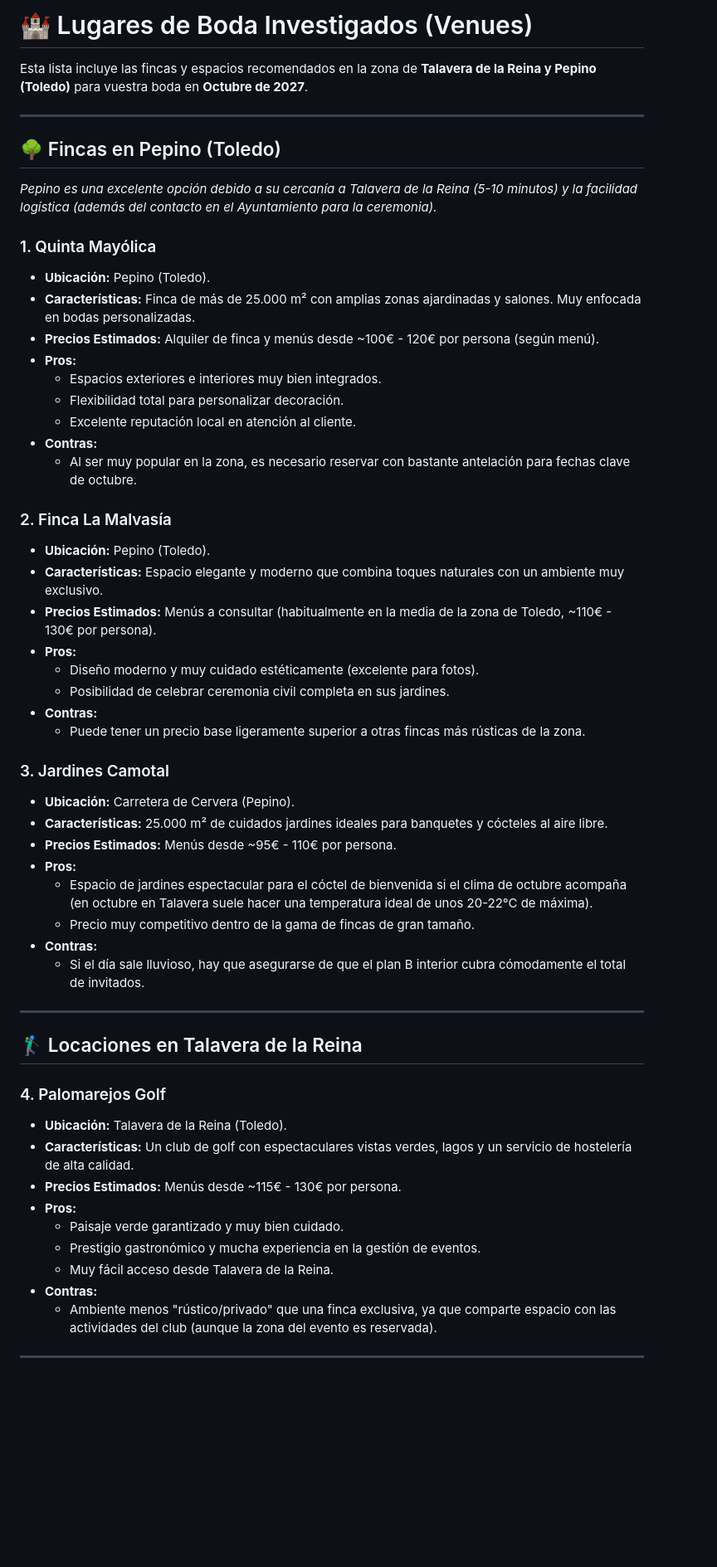
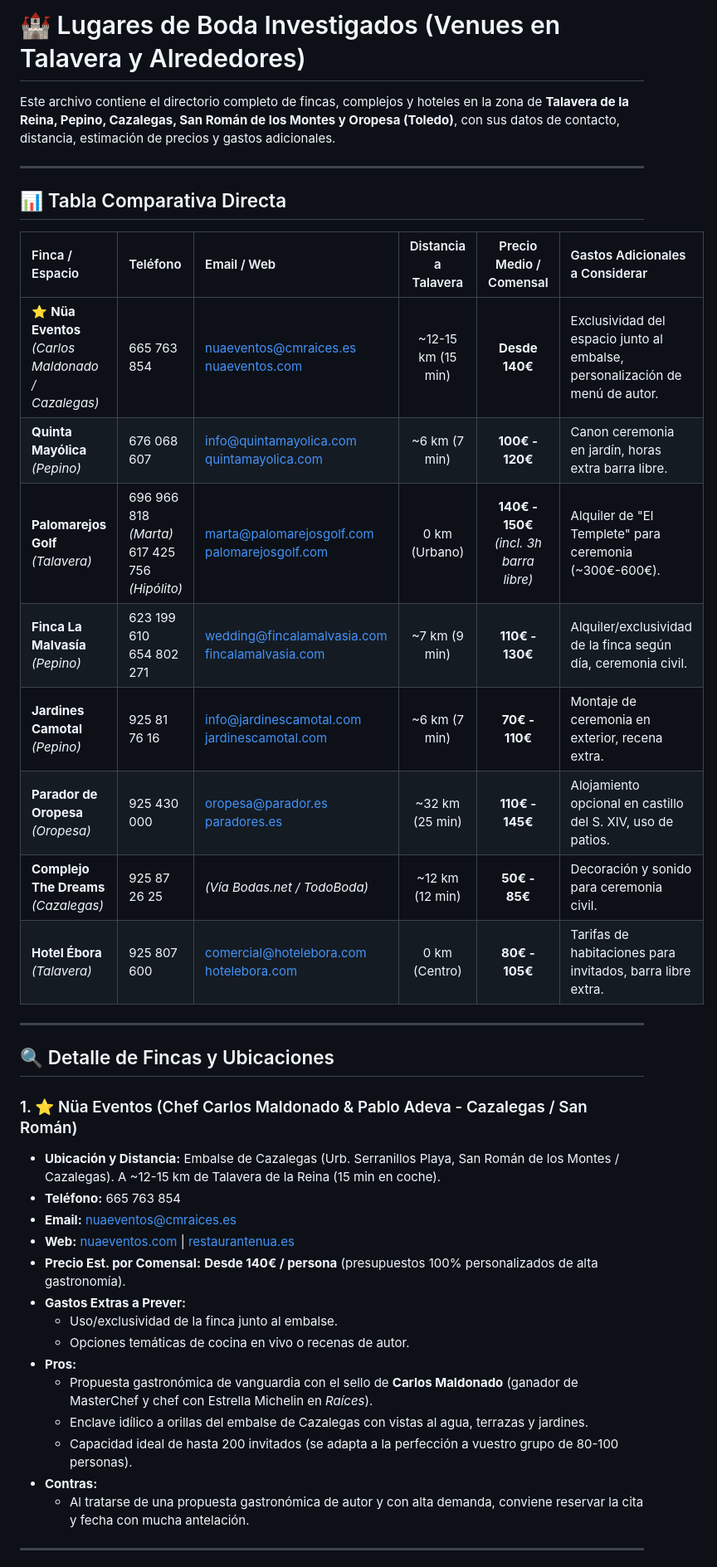
Before and after one commit to Chirl89/wedding-planner, a Markdown page: venues.md, the part around one of its changes. Shown at 83% size. Rendered like a GitHub page; blank space fills up the shorter version.

Commit message:
Añadidos datos de contacto y redes sociales de los venues.

```diff
--- a/venues.md
+++ b/venues.md
@@ -1,57 +1,41 @@
-# 🏰 Lugares de Boda Investigados (Venues)
+# 🏰 Lugares de Boda Investigados (Venues en Talavera y Alrededores)
 
-Esta lista incluye las fincas y espacios recomendados en la zona de **Talavera de la Reina y Pepino (Toledo)** para vuestra boda en **Octubre de 2027**.
+Este archivo contiene el directorio completo de fincas, complejos y hoteles en la zona de **Talavera de la Reina, Pepino, Cazalegas, San Román de los Montes y Oropesa (Toledo)**, con sus datos de contacto, distancia, estimación de precios y gastos adicionales.
 
 ---
 
-## 🌳 Fincas en Pepino (Toledo)
-*Pepino es una excelente opción debido a su cercanía a Talavera de la Reina (5-10 minutos) y la facilidad logística (además del contacto en el Ayuntamiento para la ceremonia).*
+## 📊 Tabla Comparativa Directa
 
-### 1. Quinta Mayólica
-* **Ubicación:** Pepino (Toledo).
-* **Características:** Finca de más de 25.000 m² con amplias zonas ajardinadas y salones. Muy enfocada en bodas personalizadas.
-* **Precios Estimados:** Alquiler de finca y menús desde ~100€ - 120€ por persona (según menú).
-* **Pros:**
-  * Espacios exteriores e interiores muy bien integrados.
-  * Flexibilidad total para personalizar decoración.
-  * Excelente reputación local en atención al cliente.
-* **Contras:**
-  * Al ser muy popular en la zona, es necesario reservar con bastante antelación para fechas clave de octubre.
-
-### 2. Finca La Malvasía
-* **Ubicación:** Pepino (Toledo).
-* **Características:** Espacio elegante y moderno que combina toques naturales con un ambiente muy exclusivo.
-* **Precios Estimados:** Menús a consultar (habitualmente en la media de la zona de Toledo, ~110€ - 130€ por persona).
-* **Pros:**
-  * Diseño moderno y muy cuidado estéticamente (excelente para fotos).
-  * Posibilidad de celebrar ceremonia civil completa en sus jardines.
-* **Contras:**
-  * Puede tener un precio base ligeramente superior a otras fincas más rústicas de la zona.
-
-### 3. Jardines Camotal
-* **Ubicación:** Carretera de Cervera (Pepino).
-* **Características:** 25.000 m² de cuidados jardines ideales para banquetes y cócteles al aire libre.
-* **Precios Estimados:** Menús desde ~95€ - 110€ por persona.
-* **Pros:**
-  * Espacio de jardines espectacular para el cóctel de bienvenida si el clima de octubre acompaña (en octubre en Talavera suele hacer una temperatura ideal de unos 20-22°C de máxima).
-  * Precio muy competitivo dentro de la gama de fincas de gran tamaño.
-* **Contras:**
-  * Si el día sale lluvioso, hay que asegurarse de que el plan B interior cubra cómodamente el total de invitados.
+| Finca / Espacio | Teléfono | Email / Web | Distancia a Talavera | Precio Medio / Comensal | Gastos Adicionales a Considerar |
+| :--- | :--- | :--- | :---: | :---: | :--- |
+| ⭐ **Nüa Eventos** *(Carlos Maldonado / Cazalegas)* | 665 763 854 | nuaeventos@cmraices.es<br>[nuaeventos.com](https://nuaeventos.com) | ~12-15 km (15 min) | **Desde 140€** | Exclusividad del espacio junto al embalse, personalización de menú de autor. |
+| **Quinta Mayólica** *(Pepino)* | 676 068 607 | info@quintamayolica.com<br>[quintamayolica.com](https://www.quintamayolica.com) | ~6 km (7 min) | **100€ - 120€** | Canon ceremonia en jardín, horas extra barra libre. |
+| **Palomarejos Golf** *(Talavera)* | 696 966 818 *(Marta)*<br>617 425 756 *(Hipólito)* | marta@palomarejosgolf.com<br>[palomarejosgolf.com](https://www.palomarejosgolf.com) | 0 km (Urbano) | **140€ - 150€** *(incl. 3h barra libre)* | Alquiler de "El Templete" para ceremonia (~300€-600€). |
+| **Finca La Malvasía** *(Pepino)* | 623 199 610<br>654 802 271 | wedding@fincalamalvasia.com<br>[fincalamalvasia.com](https://www.fincalamalvasia.com) | ~7 km (9 min) | **110€ - 130€** | Alquiler/exclusividad de la finca según día, ceremonia civil. |
+| **Jardines Camotal** *(Pepino)* | 925 81 76 16 | info@jardinescamotal.com<br>[jardinescamotal.com](http://www.jardinescamotal.com) | ~6 km (7 min) | **70€ - 110€** | Montaje de ceremonia en exterior, recena extra. |
+| **Parador de Oropesa** *(Oropesa)* | 925 430 000 | oropesa@parador.es<br>[paradores.es](https://paradores.es/es/parador-de-oropesa) | ~32 km (25 min) | **110€ - 145€** | Alojamiento opcional en castillo del S. XIV, uso de patios. |
+| **Complejo The Dreams** *(Cazalegas)* | 925 87 26 25 | *(Vía Bodas.net / TodoBoda)* | ~12 km (12 min) | **50€ - 85€** | Decoración y sonido para ceremonia civil. |
+| **Hotel Ébora** *(Talavera)* | 925 807 600 | comercial@hotelebora.com<br>[hotelebora.com](http://www.hotelebora.com) | 0 km (Centro) | **80€ - 105€** | Tarifas de habitaciones para invitados, barra libre extra. |
 
 ---
 
-## 🏌️‍♂️ Locaciones en Talavera de la Reina
+## 🔍 Detalle de Fincas y Ubicaciones
 
-### 4. Palomarejos Golf
-* **Ubicación:** Talavera de la Reina (Toledo).
-* **Características:** Un club de golf con espectaculares vistas verdes, lagos y un servicio de hostelería de alta calidad.
-* **Precios Estimados:** Menús desde ~115€ - 130€ por persona.
+### 1. ⭐ Nüa Eventos (Chef Carlos Maldonado & Pablo Adeva - Cazalegas / San Román)
+* **Ubicación y Distancia:** Embalse de Cazalegas (Urb. Serranillos Playa, San Román de los Montes / Cazalegas). A ~12-15 km de Talavera de la Reina (15 min en coche).
+* **Teléfono:** 665 763 854
+* **Email:** nuaeventos@cmraices.es
+* **Web:** [nuaeventos.com](https://nuaeventos.com) | [restaurantenua.es](https://restaurantenua.es)
+* **Precio Est. por Comensal:** **Desde 140€ / persona** (presupuestos 100% personalizados de alta gastronomía).
+* **Gastos Extras a Prever:**
+  * Uso/exclusividad de la finca junto al embalse.
+  * Opciones temáticas de cocina en vivo o recenas de autor.
 * **Pros:**
-  * Paisaje verde garantizado y muy bien cuidado.
-  * Prestigio gastronómico y mucha experiencia en la gestión de eventos.
-  * Muy fácil acceso desde Talavera de la Reina.
+  * Propuesta gastronómica de vanguardia con el sello de **Carlos Maldonado** (ganador de MasterChef y chef con Estrella Michelin en *Raíces*).
+  * Enclave idílico a orillas del embalse de Cazalegas con vistas al agua, terrazas y jardines.
+  * Capacidad ideal de hasta 200 invitados (se adapta a la perfección a vuestro grupo de 80-100 personas).
 * **Contras:**
-  * Ambiente menos "rústico/privado" que una finca exclusiva, ya que comparte espacio con las actividades del club (aunque la zona del evento es reservada).
+  * Al tratarse de una propuesta gastronómica de autor y con alta demanda, conviene reservar la cita y fecha con mucha antelación.
 
 ---
 
```
Also changed, not shown: other parts of venues.md (+74 -39 lines).
